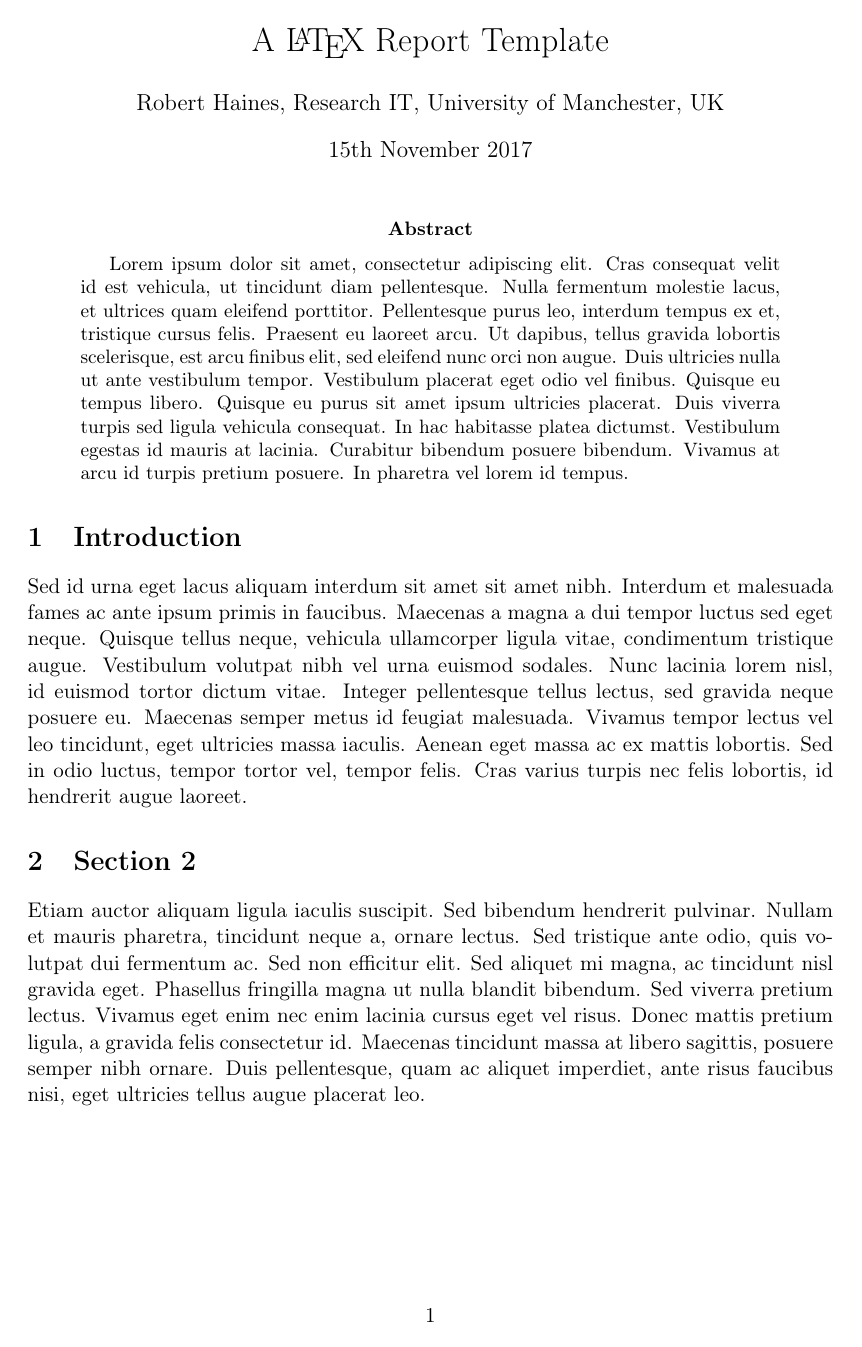
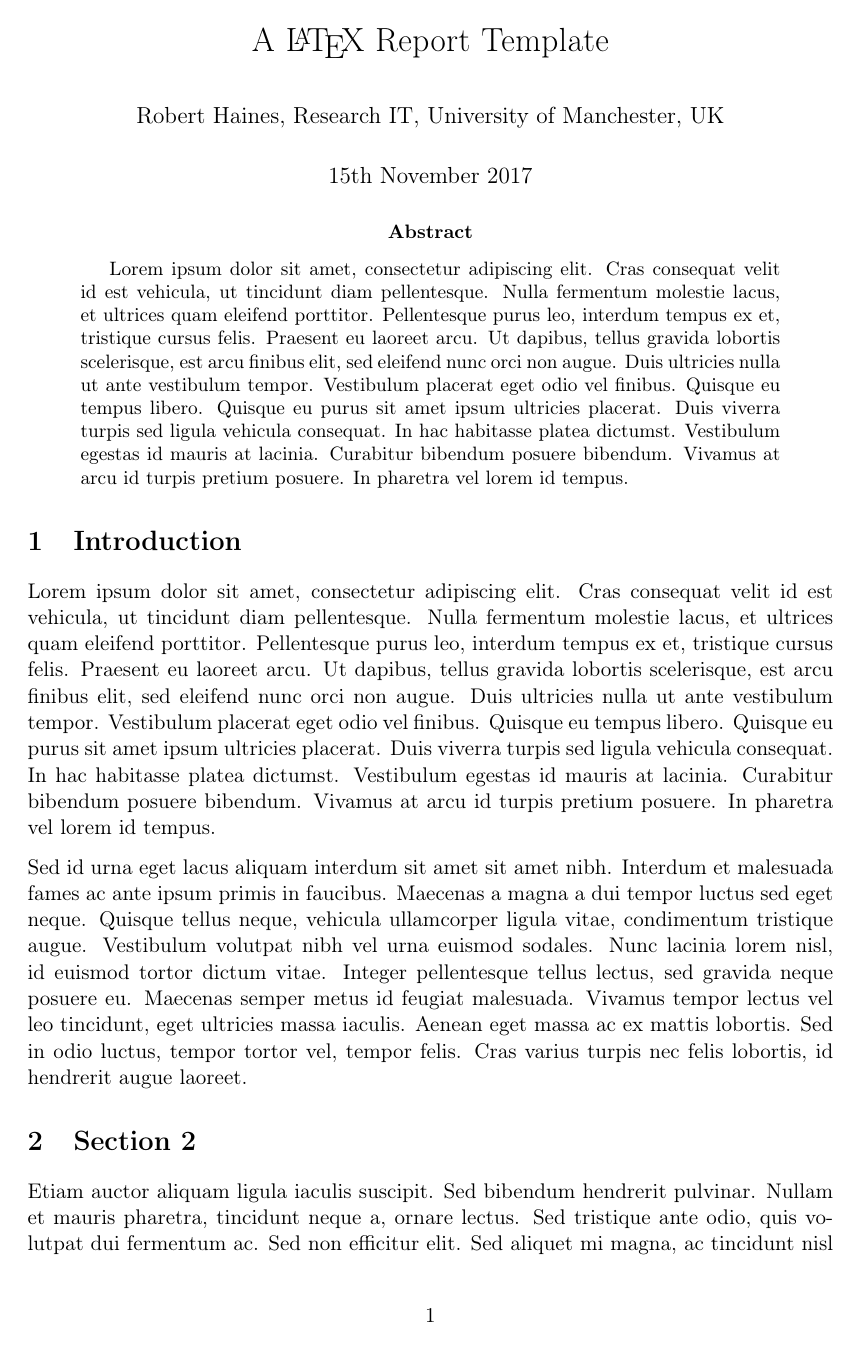
Before and after one commit to hainesr/report_template, a LaTeX paper (report.tex): the whole page before the commit and page 1 of 2 after it. Compiled offline with pdfLaTeX.

Commit message:
Set no indent at paragraph start, and gaps between.
This is enabled with the parskip package.

```diff
--- a/report.tex
+++ b/report.tex
@@ -6,6 +6,7 @@
 \usepackage[T1]{fontenc}
 \usepackage{graphicx}
 \usepackage[UKenglish]{isodate}
+\usepackage{parskip}
 
 % \renewcommand{\abstractname}{Executive Summary}
 
@@ -23,6 +24,8 @@ Lorem ipsum dolor sit amet, consectetur adipiscing elit. Cras consequat velit id
 
 \section{Introduction}
 
+Lorem ipsum dolor sit amet, consectetur adipiscing elit. Cras consequat velit id est vehicula, ut tincidunt diam pellentesque. Nulla fermentum molestie lacus, et ultrices quam eleifend porttitor. Pellentesque purus leo, interdum tempus ex et, tristique cursus felis. Praesent eu laoreet arcu. Ut dapibus, tellus gravida lobortis scelerisque, est arcu finibus elit, sed eleifend nunc orci non augue. Duis ultricies nulla ut ante vestibulum tempor. Vestibulum placerat eget odio vel finibus. Quisque eu tempus libero. Quisque eu purus sit amet ipsum ultricies placerat. Duis viverra turpis sed ligula vehicula consequat. In hac habitasse platea dictumst. Vestibulum egestas id mauris at lacinia. Curabitur bibendum posuere bibendum. Vivamus at arcu id turpis pretium posuere. In pharetra vel lorem id tempus.
+
 Sed id urna eget lacus aliquam interdum sit amet sit amet nibh. Interdum et malesuada fames ac ante ipsum primis in faucibus. Maecenas a magna a dui tempor luctus sed eget neque. Quisque tellus neque, vehicula ullamcorper ligula vitae, condimentum tristique augue. Vestibulum volutpat nibh vel urna euismod sodales. Nunc lacinia lorem nisl, id euismod tortor dictum vitae. Integer pellentesque tellus lectus, sed gravida neque posuere eu. Maecenas semper metus id feugiat malesuada. Vivamus tempor lectus vel leo tincidunt, eget ultricies massa iaculis. Aenean eget massa ac ex mattis lobortis. Sed in odio luctus, tempor tortor vel, tempor felis. Cras varius turpis nec felis lobortis, id hendrerit augue laoreet.
 
 \section{Section 2}
```
